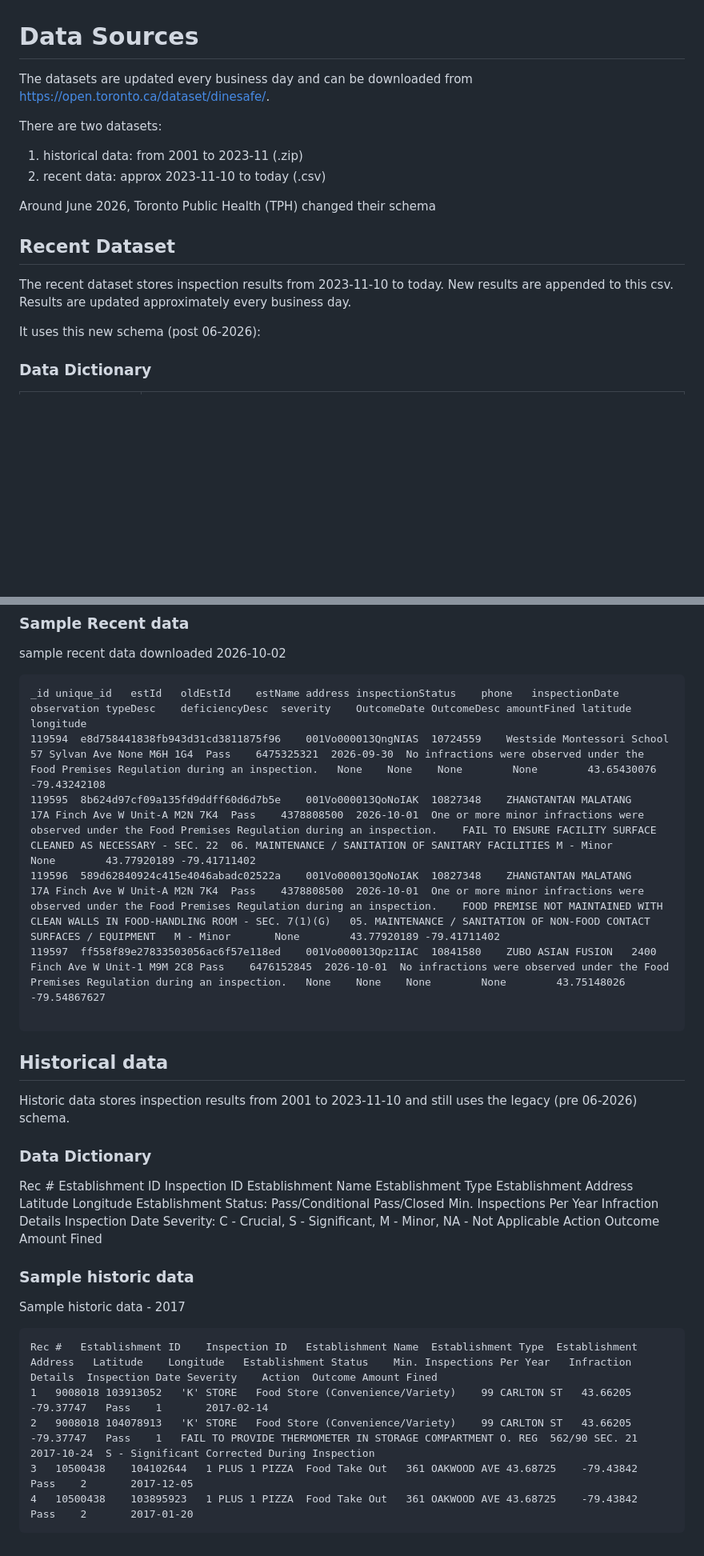
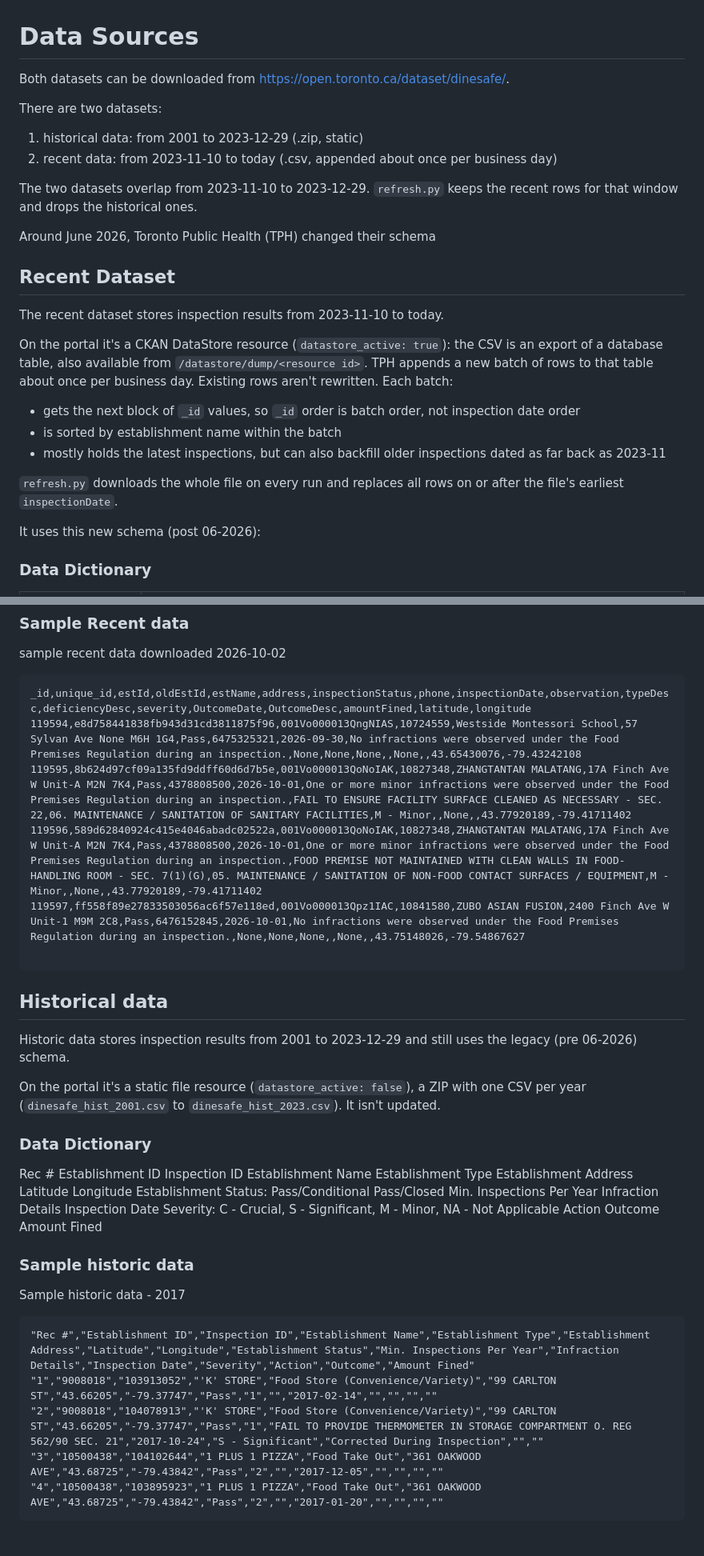
Before and after one commit to im-kenough/DineSafeViz, a Markdown page: docs/ref/data-sources.md, 2 parts joined by grey strips. Shown at 80% size. GitHub-like rendering; blank space fills up the shorter version.

Commit message:
fix sample data in datasources

````diff
--- a/docs/ref/data-sources.md
+++ b/docs/ref/data-sources.md
@@ -1,16 +1,33 @@
 # Data Sources
 
-The datasets are updated every business day and can be downloaded from https://open.toronto.ca/dataset/dinesafe/.
+Both datasets can be downloaded from https://open.toronto.ca/dataset/dinesafe/.
 
 There are two datasets:
-1. historical data: from 2001 to 2023-11 (.zip)
-2. recent data: approx 2023-11-10 to today (.csv)
+1. historical data: from 2001 to 2023-12-29 (.zip, static)
+2. recent data: from 2023-11-10 to today (.csv, appended about once per business day)
+
+The two datasets overlap from 2023-11-10 to 2023-12-29. `refresh.py` keeps the
+recent rows for that window and drops the historical ones.
 
 Around June 2026, Toronto Public Health (TPH) changed their schema
 
 ## Recent Dataset
 
-The recent dataset stores inspection results from 2023-11-10 to today. New results are appended to this csv. Results are updated approximately every business day.
+The recent dataset stores inspection results from 2023-11-10 to today.
+
+On the portal it's a CKAN DataStore resource (`datastore_active: true`): the
+CSV is an export of a database table, also available from
+`/datastore/dump/<resource id>`. TPH appends a new batch of rows to that table
+about once per business day. Existing rows aren't rewritten. Each batch:
+
+- gets the next block of `_id` values, so `_id` order is batch order, not
+  inspection date order
+- is sorted by establishment name within the batch
+- mostly holds the latest inspections, but can also backfill older inspections
+  dated as far back as 2023-11
+
+`refresh.py` downloads the whole file on every run and replaces all rows on or
+after the file's earliest `inspectionDate`.
 
 It uses this new schema (post 06-2026):
 
@@ -42,17 +59,21 @@ It uses this new schema (post 06-2026):
 sample recent data downloaded 2026-10-02
 
 ```
-_id	unique_id	estId	oldEstId	estName	address	inspectionStatus	phone	inspectionDate	observation	typeDesc	deficiencyDesc	severity	OutcomeDate	OutcomeDesc	amountFined	latitude	longitude
-119594	e8d758441838fb943d31cd3811875f96	001Vo000013QngNIAS	10724559	Westside Montessori School	57 Sylvan Ave None M6H 1G4	Pass	6475325321	2026-09-30	No infractions were observed under the Food Premises Regulation during an inspection.	None	None	None		None		43.65430076	-79.43242108
-119595	8b624d97cf09a135fd9ddff60d6d7b5e	001Vo000013QoNoIAK	10827348	ZHANGTANTAN MALATANG	17A Finch Ave W Unit-A M2N 7K4	Pass	4378808500	2026-10-01	One or more minor infractions were observed under the Food Premises Regulation during an inspection.	FAIL TO ENSURE FACILITY SURFACE CLEANED AS NECESSARY - SEC. 22	06. MAINTENANCE / SANITATION OF SANITARY FACILITIES	M - Minor		None		43.77920189	-79.41711402
-119596	589d62840924c415e4046abadc02522a	001Vo000013QoNoIAK	10827348	ZHANGTANTAN MALATANG	17A Finch Ave W Unit-A M2N 7K4	Pass	4378808500	2026-10-01	One or more minor infractions were observed under the Food Premises Regulation during an inspection.	FOOD PREMISE NOT MAINTAINED WITH CLEAN WALLS IN FOOD-HANDLING ROOM - SEC. 7(1)(G)	05. MAINTENANCE / SANITATION OF NON-FOOD CONTACT SURFACES / EQUIPMENT	M - Minor		None		43.77920189	-79.41711402
-119597	ff558f89e27833503056ac6f57e118ed	001Vo000013Qpz1IAC	10841580	ZUBO ASIAN FUSION	2400 Finch Ave W Unit-1 M9M 2C8	Pass	6476152845	2026-10-01	No infractions were observed under the Food Premises Regulation during an inspection.	None	None	None		None		43.75148026	-79.54867627
+_id,unique_id,estId,oldEstId,estName,address,inspectionStatus,phone,inspectionDate,observation,typeDesc,deficiencyDesc,severity,OutcomeDate,OutcomeDesc,amountFined,latitude,longitude
+119594,e8d758441838fb943d31cd3811875f96,001Vo000013QngNIAS,10724559,Westside Montessori School,57 Sylvan Ave None M6H 1G4,Pass,6475325321,2026-09-30,No infractions were observed under the Food Premises Regulation during an inspection.,None,None,None,,None,,43.65430076,-79.43242108
+119595,8b624d97cf09a135fd9ddff60d6d7b5e,001Vo000013QoNoIAK,10827348,ZHANGTANTAN MALATANG,17A Finch Ave W Unit-A M2N 7K4,Pass,4378808500,2026-10-01,One or more minor infractions were observed under the Food Premises Regulation during an inspection.,FAIL TO ENSURE FACILITY SURFACE CLEANED AS NECESSARY - SEC. 22,06. MAINTENANCE / SANITATION OF SANITARY FACILITIES,M - Minor,,None,,43.77920189,-79.41711402
+119596,589d62840924c415e4046abadc02522a,001Vo000013QoNoIAK,10827348,ZHANGTANTAN MALATANG,17A Finch Ave W Unit-A M2N 7K4,Pass,4378808500,2026-10-01,One or more minor infractions were observed under the Food Premises Regulation during an inspection.,FOOD PREMISE NOT MAINTAINED WITH CLEAN WALLS IN FOOD-HANDLING ROOM - SEC. 7(1)(G),05. MAINTENANCE / SANITATION OF NON-FOOD CONTACT SURFACES / EQUIPMENT,M - Minor,,None,,43.77920189,-79.41711402
+119597,ff558f89e27833503056ac6f57e118ed,001Vo000013Qpz1IAC,10841580,ZUBO ASIAN FUSION,2400 Finch Ave W Unit-1 M9M 2C8,Pass,6476152845,2026-10-01,No infractions were observed under the Food Premises Regulation during an inspection.,None,None,None,,None,,43.75148026,-79.54867627
 
 ```
 
 ## Historical data
 
-Historic data stores inspection results from 2001 to 2023-11-10 and still uses the legacy (pre 06-2026) schema.
+Historic data stores inspection results from 2001 to 2023-12-29 and still uses the legacy (pre 06-2026) schema.
+
+On the portal it's a static file resource (`datastore_active: false`), a ZIP
+with one CSV per year (`dinesafe_hist_2001.csv` to `dinesafe_hist_2023.csv`).
+It isn't updated.
 
 ### Data Dictionary
 
@@ -77,9 +98,9 @@ Amount Fined
 
 Sample historic data - 2017
 ```
-Rec #	Establishment ID	Inspection ID	Establishment Name	Establishment Type	Establishment Address	Latitude	Longitude	Establishment Status	Min. Inspections Per Year	Infraction Details	Inspection Date	Severity	Action	Outcome	Amount Fined
-1	9008018	103913052	'K' STORE	Food Store (Convenience/Variety)	99 CARLTON ST	43.66205	-79.37747	Pass	1		2017-02-14
-2	9008018	104078913	'K' STORE	Food Store (Convenience/Variety)	99 CARLTON ST	43.66205	-79.37747	Pass	1	FAIL TO PROVIDE THERMOMETER IN STORAGE COMPARTMENT O. REG  562/90 SEC. 21	2017-10-24	S - Significant	Corrected During Inspection
-3	10500438	104102644	1 PLUS 1 PIZZA	Food Take Out	361 OAKWOOD AVE	43.68725	-79.43842	Pass	2		2017-12-05
-4	10500438	103895923	1 PLUS 1 PIZZA	Food Take Out	361 OAKWOOD AVE	43.68725	-79.43842	Pass	2		2017-01-20
+"Rec #","Establishment ID","Inspection ID","Establishment Name","Establishment Type","Establishment Address","Latitude","Longitude","Establishment Status","Min. Inspections Per Year","Infraction Details","Inspection Date","Severity","Action","Outcome","Amount Fined"
+"1","9008018","103913052","'K' STORE","Food Store (Convenience/Variety)","99 CARLTON ST","43.66205","-79.37747","Pass","1","","2017-02-14","","","",""
+"2","9008018","104078913","'K' STORE","Food Store (Convenience/Variety)","99 CARLTON ST","43.66205","-79.37747","Pass","1","FAIL TO PROVIDE THERMOMETER IN STORAGE COMPARTMENT O. REG  562/90 SEC. 21","2017-10-24","S - Significant","Corrected During Inspection","",""
+"3","10500438","104102644","1 PLUS 1 PIZZA","Food Take Out","361 OAKWOOD AVE","43.68725","-79.43842","Pass","2","","2017-12-05","","","",""
+"4","10500438","103895923","1 PLUS 1 PIZZA","Food Take Out","361 OAKWOOD AVE","43.68725","-79.43842","Pass","2","","2017-01-20","","","",""
 ```
````
